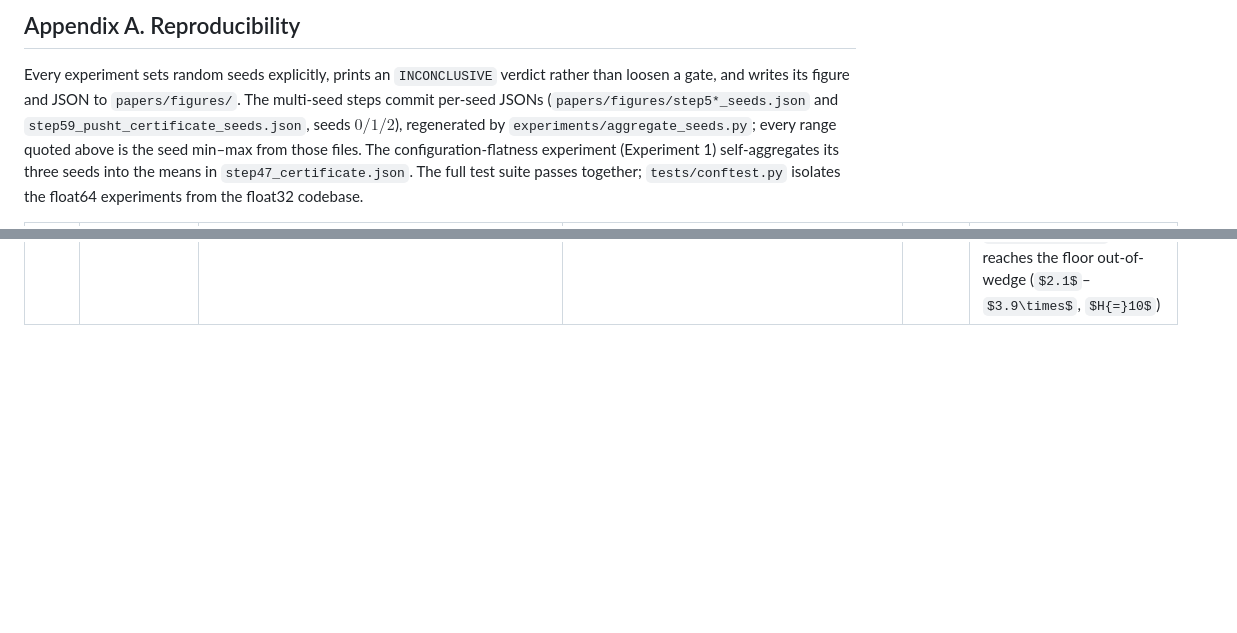
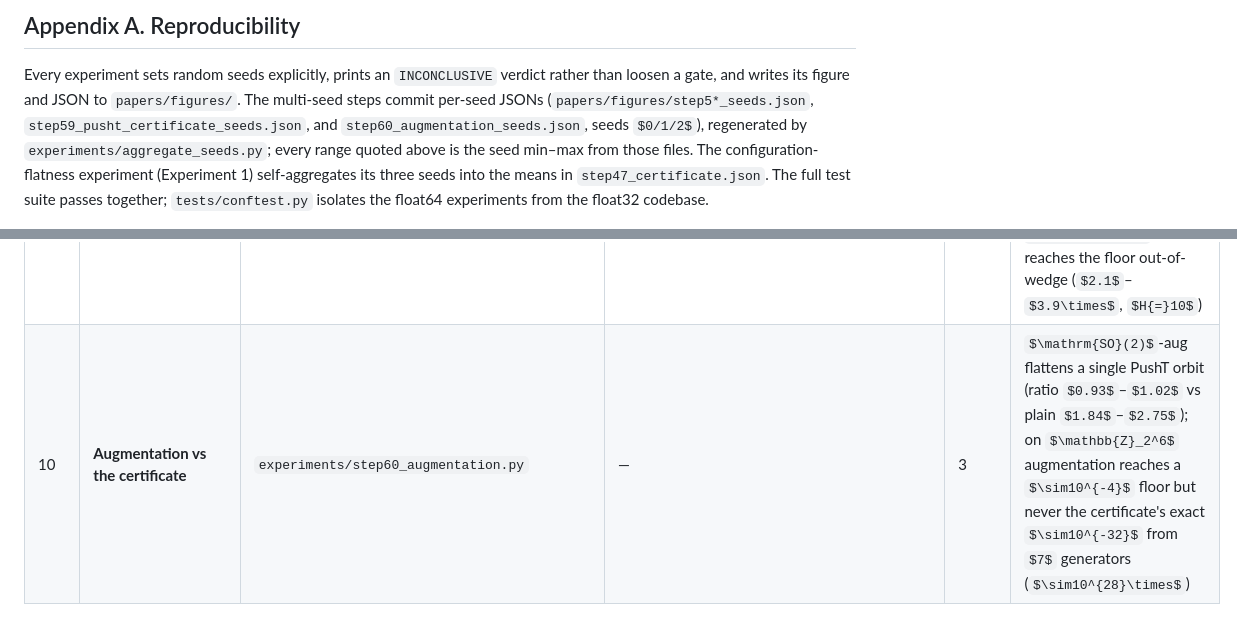
Before and after one commit to TimothyWang418/se3-ejepa, a Markdown page: papers/paper2_certified_world_models.md, 2 parts joined by grey strips. Drawn GitHub-style; some formulas as TeX source; blank space fills up the shorter version.

```diff
--- a/papers/paper2_certified_world_models.md
+++ b/papers/paper2_certified_world_models.md
@@ -630,7 +662,7 @@ numerical-weather-prediction practice).
 
 Every experiment sets random seeds explicitly, prints an `INCONCLUSIVE` verdict rather than loosen a gate, and
 writes its figure and JSON to `papers/figures/`. The multi-seed steps commit per-seed JSONs
-(`papers/figures/step5*_seeds.json` and `step59_pusht_certificate_seeds.json`, seeds $0/1/2$), regenerated by
+(`papers/figures/step5*_seeds.json`, `step59_pusht_certificate_seeds.json`, and `step60_augmentation_seeds.json`, seeds $0/1/2$), regenerated by
 `experiments/aggregate_seeds.py`; every range quoted above is the seed min–max from those files. The
 configuration-flatness experiment (Experiment 1) self-aggregates its three seeds into the means in
 `step47_certificate.json`. The full test suite passes together; `tests/conftest.py` isolates the float64
@@ -647,3 +679,4 @@ experiments from the float32 codebase.
 | 7 | Structure vs scale | `experiments/step51_structure_vs_scale.py` | — | 3 | equiv flat $1.1$–$1.2$; in-wedge gain $31$–$166\times$; best baseline $10$–$155\times$ above floor out-of-wedge |
 | 8 | Approximate symmetry | `experiments/step53_approximate_symmetry.py` | — | 3 | cert exact at $\beta{=}0$ ($68$–$320\times$); graceful $\propto\epsilon$ (corr $0.88$–$0.98$); threshold $\epsilon\approx0.01$–$0.06$ |
 | 9 | **Certificate on real contact dynamics (PushT)** | `experiments/step59_pusht_certificate.py` | — | 3 | learned equivariant exactly flat over the orbit (ratio $1.00$, equiv-resid $\sim10^{-7}$) and competitive in-dist; no MLP scale ($1.7\mathrm{k}$–$272\mathrm{k}$) reaches the floor out-of-wedge ($2.1$–$3.9\times$, $H{=}10$) |
+| 10 | **Augmentation vs the certificate** | `experiments/step60_augmentation.py` | — | 3 | $\mathrm{SO}(2)$-aug flattens a single PushT orbit (ratio $0.93$–$1.02$ vs plain $1.84$–$2.75$); on $\mathbb{Z}_2^6$ augmentation reaches a $\sim10^{-4}$ floor but never the certificate's exact $\sim10^{-32}$ from $7$ generators ($\sim10^{28}\times$) |
```
Also changed, not shown: other parts of papers/paper2_certified_world_models.md (+33 -1 lines), papers/paper2_record.md (+16 -0 lines), papers/figures/step60_augmentation.png (added), 5 other files.
